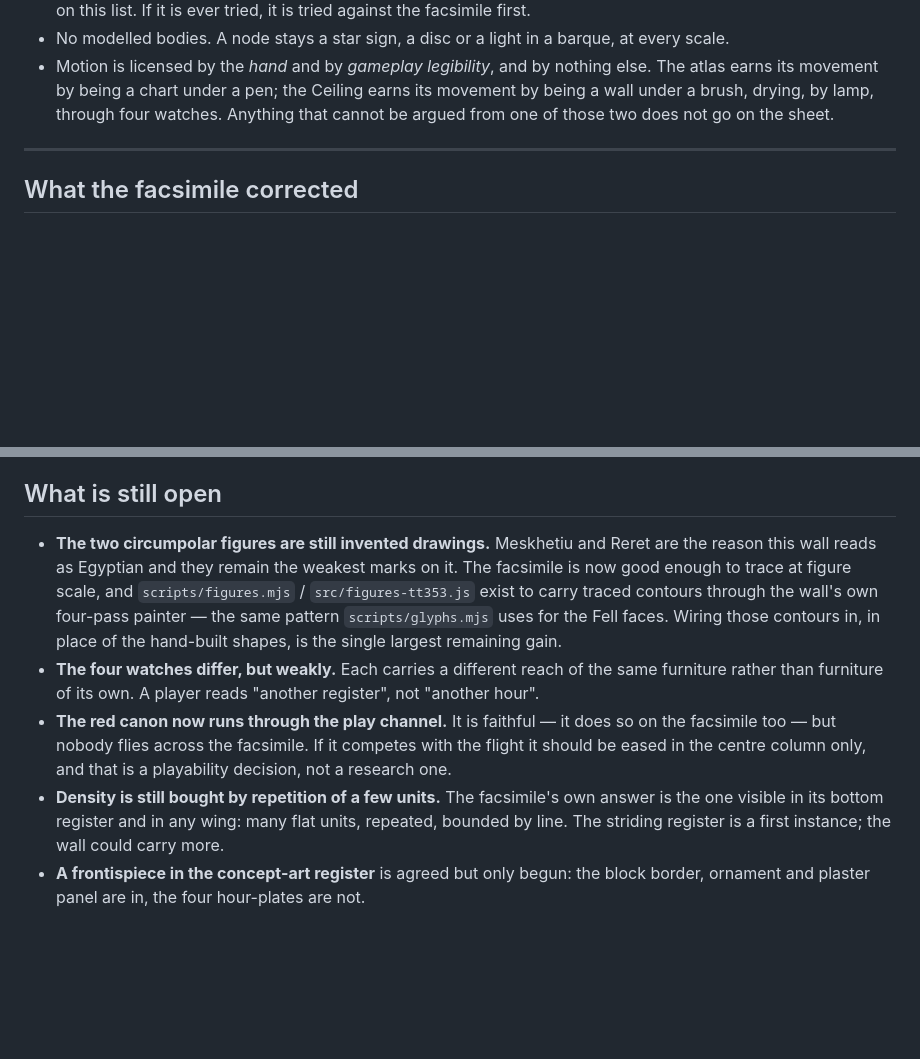
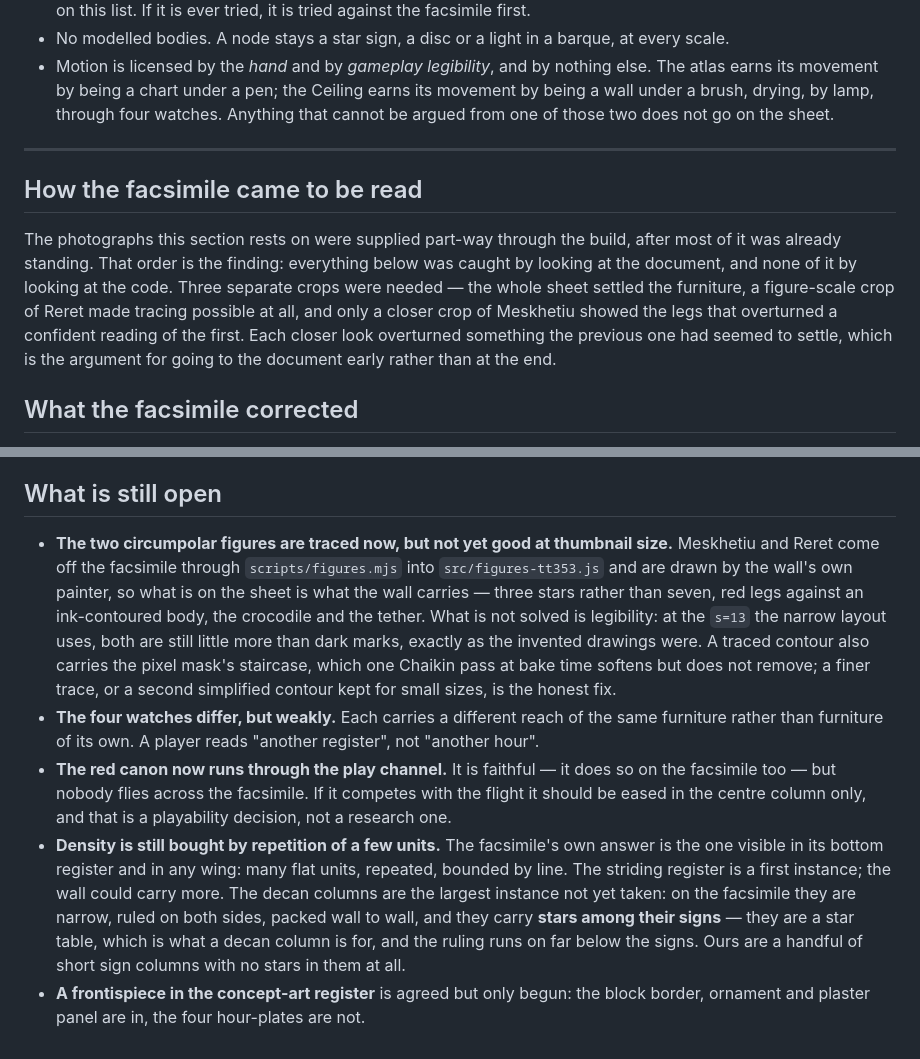
Before and after one commit to 89Huey89/Orbit_2, a Markdown page: docs/eras/CEILING-POLISH.md, 2 parts joined by grey strips. Rendered like a GitHub page; blank space fills up the shorter version.

Commit message:
Record that the figures are traced, and what the trace still does not solve
The open item saying both circumpolar figures were invented no longer holds:
they come off the facsimile now. What replaces it is narrower and truer — the
iconography is settled, the legibility is not. At the thirteen pixels the narrow
layout uses, a traced Reret is as much a dark mark as the invented one was, and a
contour lifted off a pixel mask carries a staircase that one smoothing pass
softens without removing.

Two things are added rather than ticked. The decan columns are named as the
largest instance of the density device still untaken: on the wall they are narrow,
ruled both sides, packed edge to edge, and they carry stars among their signs,
because a decan column is a star table and that is what it is for. And the order
in which the photographs arrived is recorded, because it is itself the finding —
every correction in this file came from looking at the document, none from
looking at the code, and each closer crop overturned something the previous one
had appeared to settle.

Co-Authored-By: Claude Opus 5 <noreply@anthropic.com>
Claude-Session: https://claude.ai/code/session_01SnPKzGgjNT3bwsVoiQV2iu

```diff
--- a/docs/eras/CEILING-POLISH.md
+++ b/docs/eras/CEILING-POLISH.md
@@ -236,6 +236,16 @@ comparison to make is never "does it look as deep as the atlas."
 
 ---
 
+## How the facsimile came to be read
+
+The photographs this section rests on were supplied part-way through the build, after most of it was
+already standing. That order is the finding: everything below was caught by looking at the document,
+and none of it by looking at the code. Three separate crops were needed — the whole sheet settled the
+furniture, a figure-scale crop of Reret made tracing possible at all, and only a closer crop of
+Meskhetiu showed the legs that overturned a confident reading of the first. Each closer look
+overturned something the previous one had seemed to settle, which is the argument for going to the
+document early rather than at the end.
+
 ## What the facsimile corrected
 
 Partway through the build a high-resolution photograph of the Wilkinson facsimile of TT353 — the
@@ -264,12 +274,14 @@ sheet had been drifting on plausible readings.
 
 ## What is still open
 
-- **The two circumpolar figures are still invented drawings.** Meskhetiu and Reret are the reason
-  this wall reads as Egyptian and they remain the weakest marks on it. The facsimile is now good
-  enough to trace at figure scale, and `scripts/figures.mjs` / `src/figures-tt353.js` exist to carry
-  traced contours through the wall's own four-pass painter — the same pattern `scripts/glyphs.mjs`
-  uses for the Fell faces. Wiring those contours in, in place of the hand-built shapes, is the
-  single largest remaining gain.
+- **The two circumpolar figures are traced now, but not yet good at thumbnail size.** Meskhetiu and
+  Reret come off the facsimile through `scripts/figures.mjs` into `src/figures-tt353.js` and are
+  drawn by the wall's own painter, so what is on the sheet is what the wall carries — three stars
+  rather than seven, red legs against an ink-contoured body, the crocodile and the tether. What is
+  not solved is legibility: at the `s=13` the narrow layout uses, both are still little more than
+  dark marks, exactly as the invented drawings were. A traced contour also carries the pixel mask's
+  staircase, which one Chaikin pass at bake time softens but does not remove; a finer trace, or a
+  second simplified contour kept for small sizes, is the honest fix.
 - **The four watches differ, but weakly.** Each carries a different reach of the same furniture
   rather than furniture of its own. A player reads "another register", not "another hour".
 - **The red canon now runs through the play channel.** It is faithful — it does so on the facsimile
@@ -277,6 +289,10 @@ sheet had been drifting on plausible readings.
   the centre column only, and that is a playability decision, not a research one.
 - **Density is still bought by repetition of a few units.** The facsimile's own answer is the one
   visible in its bottom register and in any wing: many flat units, repeated, bounded by line. The
-  striding register is a first instance; the wall could carry more.
+  striding register is a first instance; the wall could carry more. The decan columns are the
+  largest instance not yet taken: on the facsimile they are narrow, ruled on both sides, packed wall
+  to wall, and they carry **stars among their signs** — they are a star table, which is what a decan
+  column is for, and the ruling runs on far below the signs. Ours are a handful of short sign
+  columns with no stars in them at all.
 - **A frontispiece in the concept-art register** is agreed but only begun: the block border,
   ornament and plaster panel are in, the four hour-plates are not.
```
